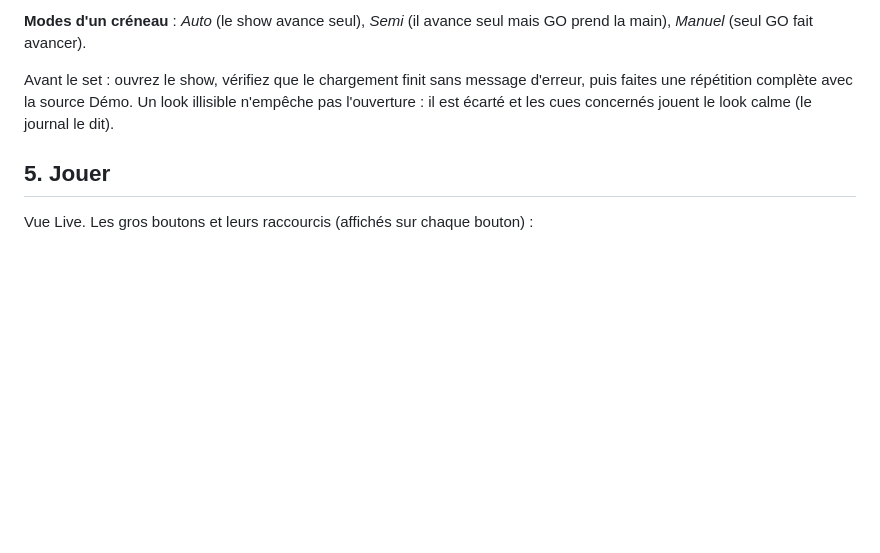
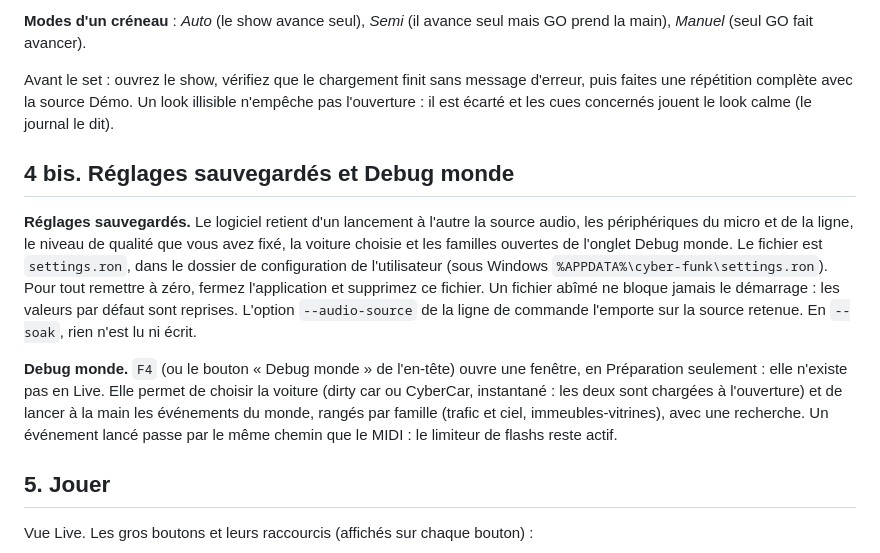
Before and after one commit to aifedespaix/cyber-funk, a Markdown page: docs/guide-operateur.md, the part around the change. GitHub-like rendering; blank space fills up the shorter version.

Commit message:
[X-08] Guide de l'opérateur : réglages sauvegardés et Debug monde
Co-Authored-By: Claude Sonnet 5.5 <noreply@anthropic.com>

```diff
--- a/docs/guide-operateur.md
+++ b/docs/guide-operateur.md
@@ -87,6 +87,20 @@ Avant le set : ouvrez le show, vérifiez que le chargement finit sans message d'
 complète avec la source Démo. Un look illisible n'empêche pas l'ouverture : il est écarté et les cues concernés jouent le
 look calme (le journal le dit).
 
+## 4 bis. Réglages sauvegardés et Debug monde
+
+**Réglages sauvegardés.** Le logiciel retient d'un lancement à l'autre la source audio, les périphériques du micro et de
+la ligne, le niveau de qualité que vous avez fixé, la voiture choisie et les familles ouvertes de l'onglet Debug monde.
+Le fichier est `settings.ron`, dans le dossier de configuration de l'utilisateur (sous Windows
+`%APPDATA%\cyber-funk\settings.ron`). Pour tout remettre à zéro, fermez l'application et supprimez ce fichier. Un fichier
+abîmé ne bloque jamais le démarrage : les valeurs par défaut sont reprises. L'option `--audio-source` de la ligne de
+commande l'emporte sur la source retenue. En `--soak`, rien n'est lu ni écrit.
+
+**Debug monde.** `F4` (ou le bouton « Debug monde » de l'en-tête) ouvre une fenêtre, en Préparation seulement : elle
+n'existe pas en Live. Elle permet de choisir la voiture (dirty car ou CyberCar, instantané : les deux sont chargées à
+l'ouverture) et de lancer à la main les événements du monde, rangés par famille (trafic et ciel, immeubles-vitrines),
+avec une recherche. Un événement lancé passe par le même chemin que le MIDI : le limiteur de flashs reste actif.
+
 ## 5. Jouer
 
 Vue Live. Les gros boutons et leurs raccourcis (affichés sur chaque bouton) :
```
